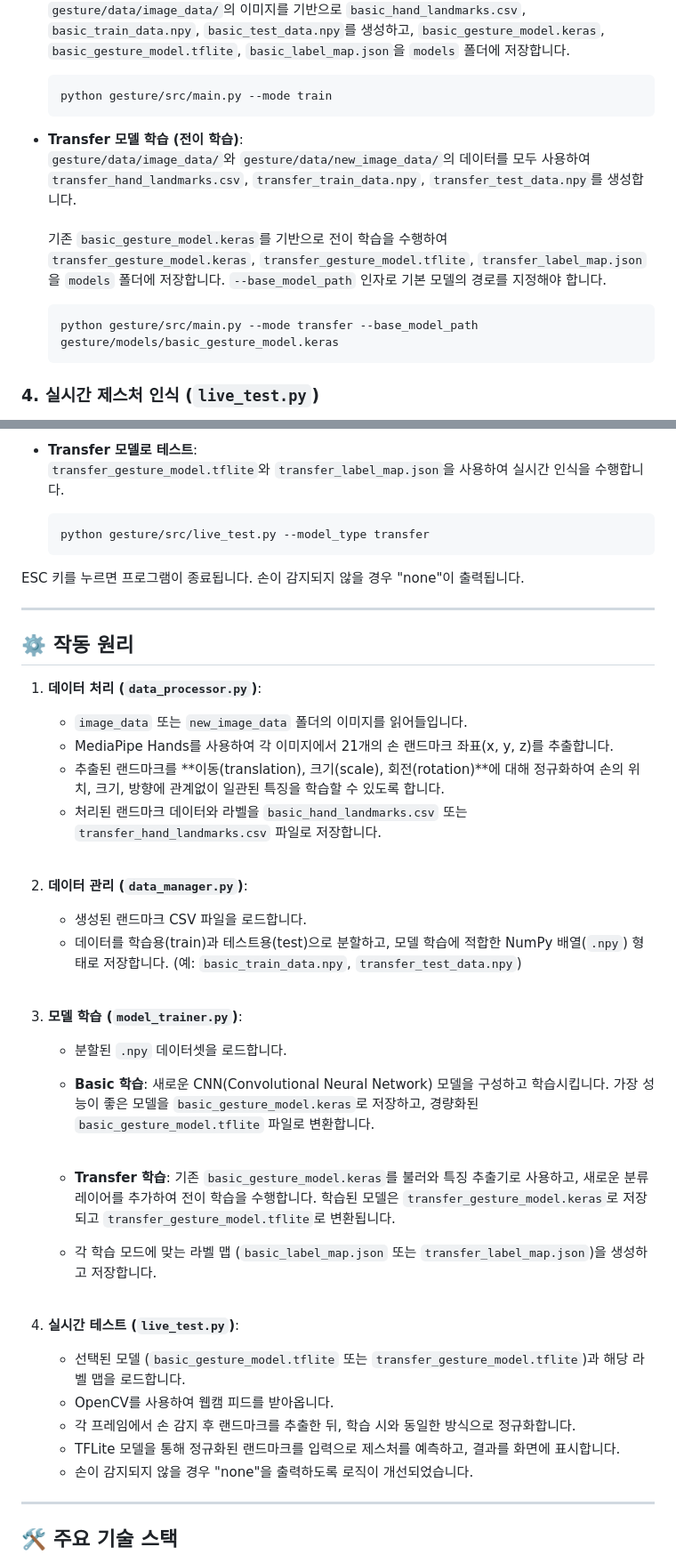
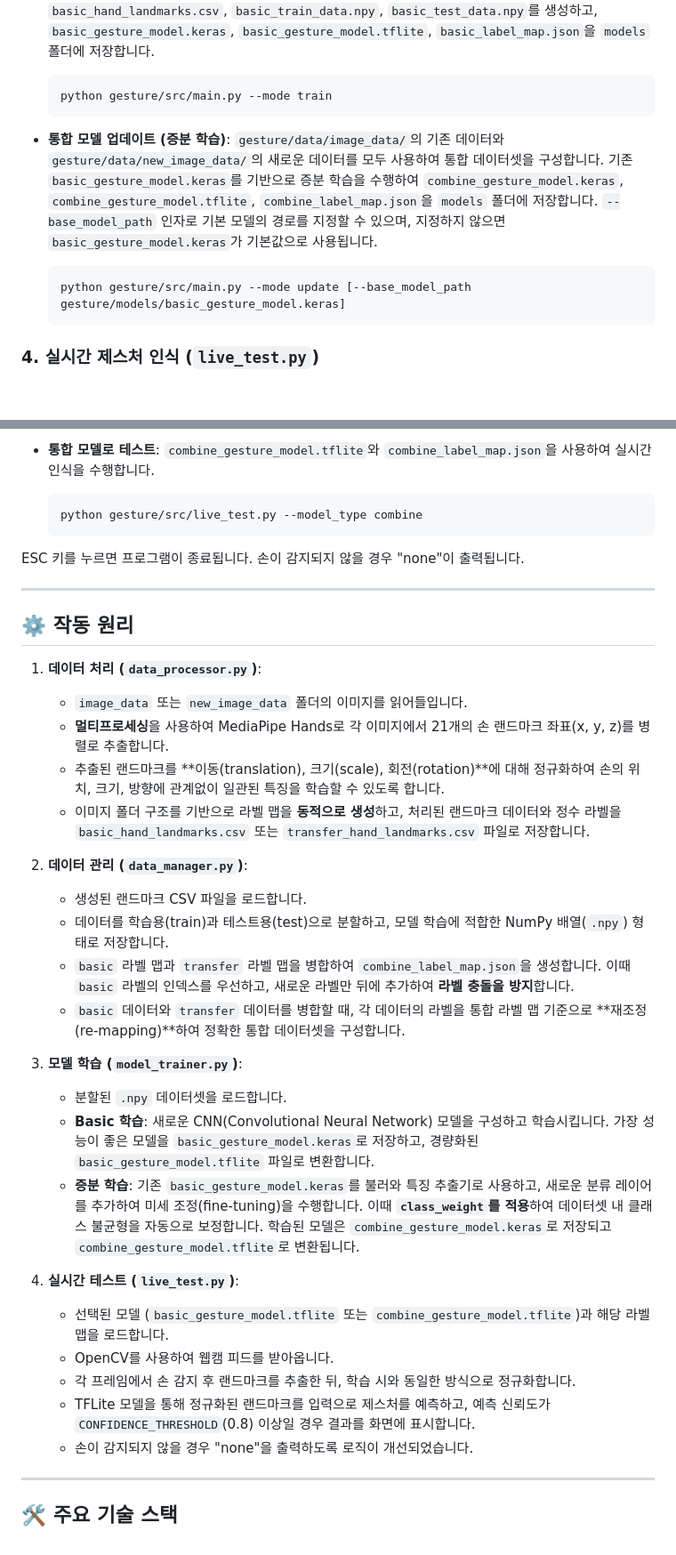
Before and after one commit to sangwoo4/ghostouch, a Markdown page: README.ko.md, 2 parts joined by grey strips. Shown at 89% size. GitHub-like rendering; blank space fills up the shorter version.

````diff
--- a/README.ko.md
+++ b/README.ko.md
@@ -72,10 +87,10 @@ MediaPipe Gesture Recognizer에 대한 자세한 정보는 [여기](https://ai.g
     python gesture/src/main.py --mode train
     ```
 
-*   **Transfer 모델 학습 (전이 학습)**:<br>
-    `gesture/data/image_data/`와 `gesture/data/new_image_data/`의 데이터를 모두 사용하여 `transfer_hand_landmarks.csv`, `transfer_train_data.npy`, `transfer_test_data.npy`를 생성합니다.<br><br> 기존 `basic_gesture_model.keras`를 기반으로 전이 학습을 수행하여 `transfer_gesture_model.keras`, `transfer_gesture_model.tflite`, `transfer_label_map.json`을 `models` 폴더에 저장합니다. `--base_model_path` 인자로 기본 모델의 경로를 지정해야 합니다.
+*   **통합 모델 업데이트 (증분 학습)**:
+    `gesture/data/image_data/`의 기존 데이터와 `gesture/data/new_image_data/`의 새로운 데이터를 모두 사용하여 통합 데이터셋을 구성합니다. 기존 `basic_gesture_model.keras`를 기반으로 증분 학습을 수행하여 `combine_gesture_model.keras`, `combine_gesture_model.tflite`, `combine_label_map.json`을 `models` 폴더에 저장합니다. `--base_model_path` 인자로 기본 모델의 경로를 지정할 수 있으며, 지정하지 않으면 `basic_gesture_model.keras`가 기본값으로 사용됩니다.
     ```bash
-    python gesture/src/main.py --mode transfer --base_model_path gesture/models/basic_gesture_model.keras
+    python gesture/src/main.py --mode update [--base_model_path gesture/models/basic_gesture_model.keras]
     ```
 
 ### 4. 실시간 제스처 인식 (`live_test.py`)
@@ -91,8 +106,8 @@ MediaPipe Gesture Recognizer에 대한 자세한 정보는 [여기](https://ai.g
 
-*   **Transfer 모델로 테스트**:<br>
-    `transfer_gesture_model.tflite`와 `transfer_label_map.json`을 사용하여 실시간 인식을 수행합니다.
+*   **통합 모델로 테스트**:
+    `combine_gesture_model.tflite`와 `combine_label_map.json`을 사용하여 실시간 인식을 수행합니다.
     ```bash
-    python gesture/src/live_test.py --model_type transfer
+    python gesture/src/live_test.py --model_type combine
     ```
 ESC 키를 누르면 프로그램이 종료됩니다. 손이 감지되지 않을 경우 "none"이 출력됩니다.
 
@@ -102,26 +117,26 @@ ESC 키를 누르면 프로그램이 종료됩니다. 손이 감지되지 않을
 
 1.  **데이터 처리 (`data_processor.py`)**:
     -   `image_data` 또는 `new_image_data` 폴더의 이미지를 읽어들입니다.
-    -   MediaPipe Hands를 사용하여 각 이미지에서 21개의 손 랜드마크 좌표(x, y, z)를 추출합니다.
+    -   **멀티프로세싱**을 사용하여 MediaPipe Hands로 각 이미지에서 21개의 손 랜드마크 좌표(x, y, z)를 병렬로 추출합니다.
     -   추출된 랜드마크를 **이동(translation), 크기(scale), 회전(rotation)**에 대해 정규화하여 손의 위치, 크기, 방향에 관계없이 일관된 특징을 학습할 수 있도록 합니다.
-    -   처리된 랜드마크 데이터와 라벨을 `basic_hand_landmarks.csv` 또는 `transfer_hand_landmarks.csv` 파일로 저장합니다.<br><br>
+    -   이미지 폴더 구조를 기반으로 라벨 맵을 **동적으로 생성**하고, 처리된 랜드마크 데이터와 정수 라벨을 `basic_hand_landmarks.csv` 또는 `transfer_hand_landmarks.csv` 파일로 저장합니다.
 
 2.  **데이터 관리 (`data_manager.py`)**:
     -   생성된 랜드마크 CSV 파일을 로드합니다.
-    -   데이터를 학습용(train)과 테스트용(test)으로 분할하고, 모델 학습에 적합한 NumPy 배열(`.npy`) 형태로 저장합니다. (예: `basic_train_data.npy`, `transfer_test_data.npy`)<br><br>
+    -   데이터를 학습용(train)과 테스트용(test)으로 분할하고, 모델 학습에 적합한 NumPy 배열(`.npy`) 형태로 저장합니다.
+    -   `basic` 라벨 맵과 `transfer` 라벨 맵을 병합하여 `combine_label_map.json`을 생성합니다. 이때 `basic` 라벨의 인덱스를 우선하고, 새로운 라벨만 뒤에 추가하여 **라벨 충돌을 방지**합니다.
+    -   `basic` 데이터와 `transfer` 데이터를 병합할 때, 각 데이터의 라벨을 통합 라벨 맵 기준으로 **재조정(re-mapping)**하여 정확한 통합 데이터셋을 구성합니다.
 
 3.  **모델 학습 (`model_trainer.py`)**:
     -   분할된 `.npy` 데이터셋을 로드합니다.
-    -   **Basic 학습**: 새로운 CNN(Convolutional Neural Network) 모델을 구성하고 학습시킵니다. 가장 성능이 좋은 모델을 `basic_gesture_model.keras`로 저장하고, 경량화된 `basic_gesture_model.tflite` 파일로 변환합니다.<br><br>
-
-    -   **Transfer 학습**: 기존 `basic_gesture_model.keras`를 불러와 특징 추출기로 사용하고, 새로운 분류 레이어를 추가하여 전이 학습을 수행합니다. 학습된 모델은 `transfer_gesture_model.keras`로 저장되고 `transfer_gesture_model.tflite`로 변환됩니다.
-    -   각 학습 모드에 맞는 라벨 맵 (`basic_label_map.json` 또는 `transfer_label_map.json`)을 생성하고 저장합니다.<br><br>
+    -   **Basic 학습**: 새로운 CNN(Convolutional Neural Network) 모델을 구성하고 학습시킵니다. 가장 성능이 좋은 모델을 `basic_gesture_model.keras`로 저장하고, 경량화된 `basic_gesture_model.tflite` 파일로 변환합니다.
+    -   **증분 학습**: 기존 `basic_gesture_model.keras`를 불러와 특징 추출기로 사용하고, 새로운 분류 레이어를 추가하여 미세 조정(fine-tuning)을 수행합니다. 이때 **`class_weight`를 적용**하여 데이터셋 내 클래스 불균형을 자동으로 보정합니다. 학습된 모델은 `combine_gesture_model.keras`로 저장되고 `combine_gesture_model.tflite`로 변환됩니다.
 
 4.  **실시간 테스트 (`live_test.py`)**:
-    -   선택된 모델 (`basic_gesture_model.tflite` 또는 `transfer_gesture_model.tflite`)과 해당 라벨 맵을 로드합니다.
+    -   선택된 모델 (`basic_gesture_model.tflite` 또는 `combine_gesture_model.tflite`)과 해당 라벨 맵을 로드합니다.
     -   OpenCV를 사용하여 웹캠 피드를 받아옵니다.
     -   각 프레임에서 손 감지 후 랜드마크를 추출한 뒤, 학습 시와 동일한 방식으로 정규화합니다.
-    -   TFLite 모델을 통해 정규화된 랜드마크를 입력으로 제스처를 예측하고, 결과를 화면에 표시합니다.
+    -   TFLite 모델을 통해 정규화된 랜드마크를 입력으로 제스처를 예측하고, 예측 신뢰도가 `CONFIDENCE_THRESHOLD`(0.8) 이상일 경우 결과를 화면에 표시합니다.
     -   손이 감지되지 않을 경우 "none"을 출력하도록 로직이 개선되었습니다.
 
 ---
````
Also changed, not shown: other parts of README.ko.md (+32 -17 lines), README.en.md (+40 -24 lines).
